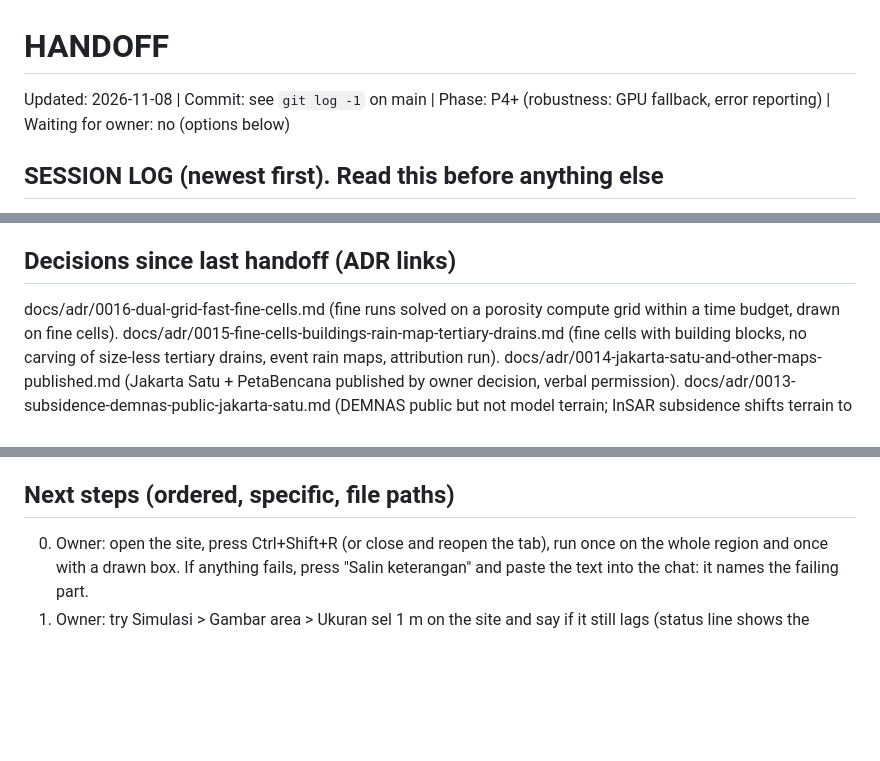
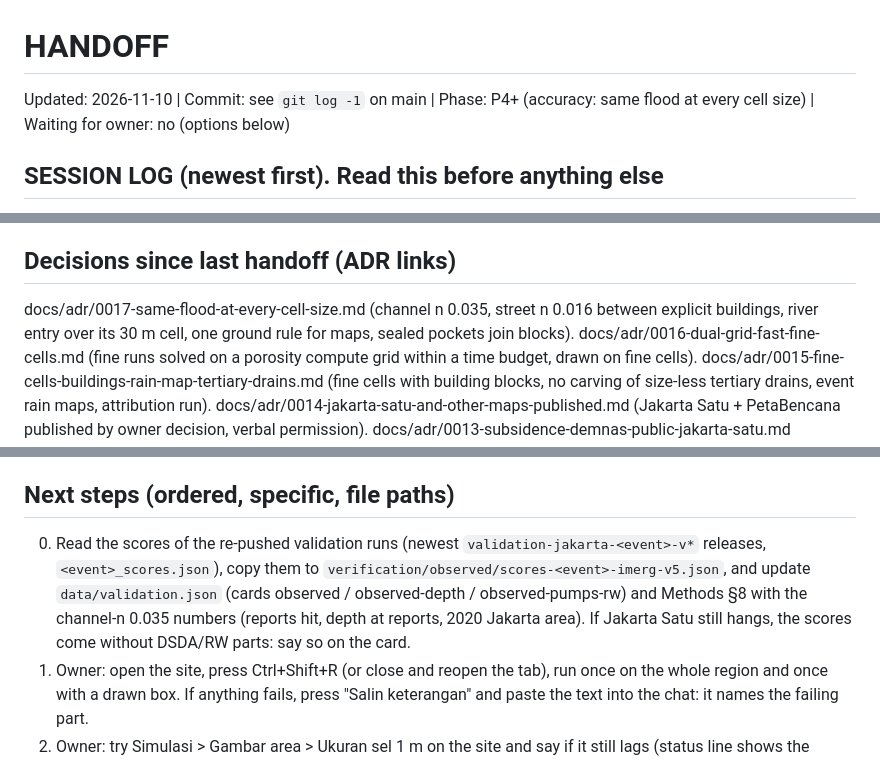
Before and after one commit to raredil/banjir3d, a Markdown page: HANDOFF.md, 3 parts joined by grey strips. Rendered like a GitHub page; blank space fills up the shorter version.

Commit message:
HANDOFF: twenty-first entry (same flood at every cell size)
Co-Authored-By: Claude Opus 5.5 <noreply@anthropic.com>
Claude-Session: https://claude.ai/code/session_01S5riyLK1tegigYGWRar2qX

```diff
--- a/HANDOFF.md
+++ b/HANDOFF.md
@@ -1,4 +1,4 @@
 # HANDOFF
-Updated: 2026-11-08 | Commit: see `git log -1` on main | Phase: P4+ (robustness: GPU fallback, error reporting) | Waiting for owner: no (options below)
+Updated: 2026-11-10 | Commit: see `git log -1` on main | Phase: P4+ (accuracy: same flood at every cell size) | Waiting for owner: no (options below)
 
 ## SESSION LOG (newest first). Read this before anything else
@@ -52,6 +53,7 @@ Project skill `.claude/skills/visual-check/SKILL.md` (data into `web/public/data
 ADR 0001 hosting · 0002 DEMNAS private · 0003 web stack · 0004 pipeline · 0005 region · 0006 CPU Explore (superseded by 0009 WebGPU) · 0007 Methods page · 0008 data checks (display rule updated by 0009) · **0009 engine v2, 2D dashboard** · **0010 validation, drains, rain zones** · **0011 observed-flood mode, exposure** · **0012 conclusion card, Esri imagery, rotation** · **0013 subsidence, DEMNAS public (replaces 0002), Jakarta Satu drains, REST releases**. RULES: no 3D; active-layers card on the right, rail hidden at the left edge, results in the active-layers list (2026-11-01); map may rotate (ADR 0012, was north-up); only external forcing as user input; methods text = code; little text, help behind "?"; blue dashboard, full map.
 
 ## Decisions since last handoff (ADR links)
+docs/adr/0017-same-flood-at-every-cell-size.md (channel n 0.035, street n 0.016 between explicit buildings, river entry over its 30 m cell, one ground rule for maps, sealed pockets join blocks).
 docs/adr/0016-dual-grid-fast-fine-cells.md (fine runs solved on a porosity compute grid within a time budget, drawn on fine cells).
 docs/adr/0015-fine-cells-buildings-rain-map-tertiary-drains.md (fine cells with building blocks, no carving of size-less tertiary drains, event rain maps, attribution run).
 docs/adr/0014-jakarta-satu-and-other-maps-published.md (Jakarta Satu + PetaBencana published by owner decision, verbal permission). docs/adr/0013-subsidence-demnas-public-jakarta-satu.md (DEMNAS public but not model terrain; InSAR subsidence shifts terrain to run date; DSDA drains carved with initial depth; Jakarta Satu raw data not published).
@@ -72,6 +74,7 @@ docs/adr/0014-jakarta-satu-and-other-maps-published.md (Jakarta Satu + PetaBenca
 2026-10-30: no new dependencies; CSP unchanged (engine pack same-origin; exported HTML loads Leaflet/OSM from CDN only inside the downloaded file). New inputs: `#/sim?box=` (numbers, clipped to region), hourly rain (existing strict parser). npm audit not re-run this session (no dependency change).
 
 ## Next steps (ordered, specific, file paths)
+000. Read the scores of the re-pushed validation runs (newest `validation-jakarta-<event>-v*` releases, `<event>_scores.json`), copy them to `verification/observed/scores-<event>-imerg-v5.json`, and update `data/validation.json` (cards observed / observed-depth / observed-pumps-rw) and Methods §8 with the channel-n 0.035 numbers (reports hit, depth at reports, 2020 Jakarta area). If Jakarta Satu still hangs, the scores come without DSDA/RW parts: say so on the card.
 00. Owner: open the site, press Ctrl+Shift+R (or close and reopen the tab), run once on the whole region and once with a drawn box. If anything fails, press "Salin keterangan" and paste the text into the chat: it names the failing part.
 0. Owner: try Simulasi > Gambar area > Ukuran sel 1 m on the site and say if it still lags (status line shows the compute grid and estimate). Optional engine speed-ups: local time stepping (channel cells small steps, streets large), building drag term for porosity cells (`web/src/engine/solver.ts`, `gpu.ts`).
 1. Tertiary drains in the engine only as a stated sensitivity: validation runs with assumed sections (e.g. 0.5/1.0/1.5 m deep, area-equivalent at 30 m) in `validate.yml`, reported as a range; or sizes from Jakarta Satu's tertiary layer (Action, `pipeline/jakartasatu.py` add layer) where present.
```
Also changed, not shown: other parts of HANDOFF.md (+1 -0 lines).
